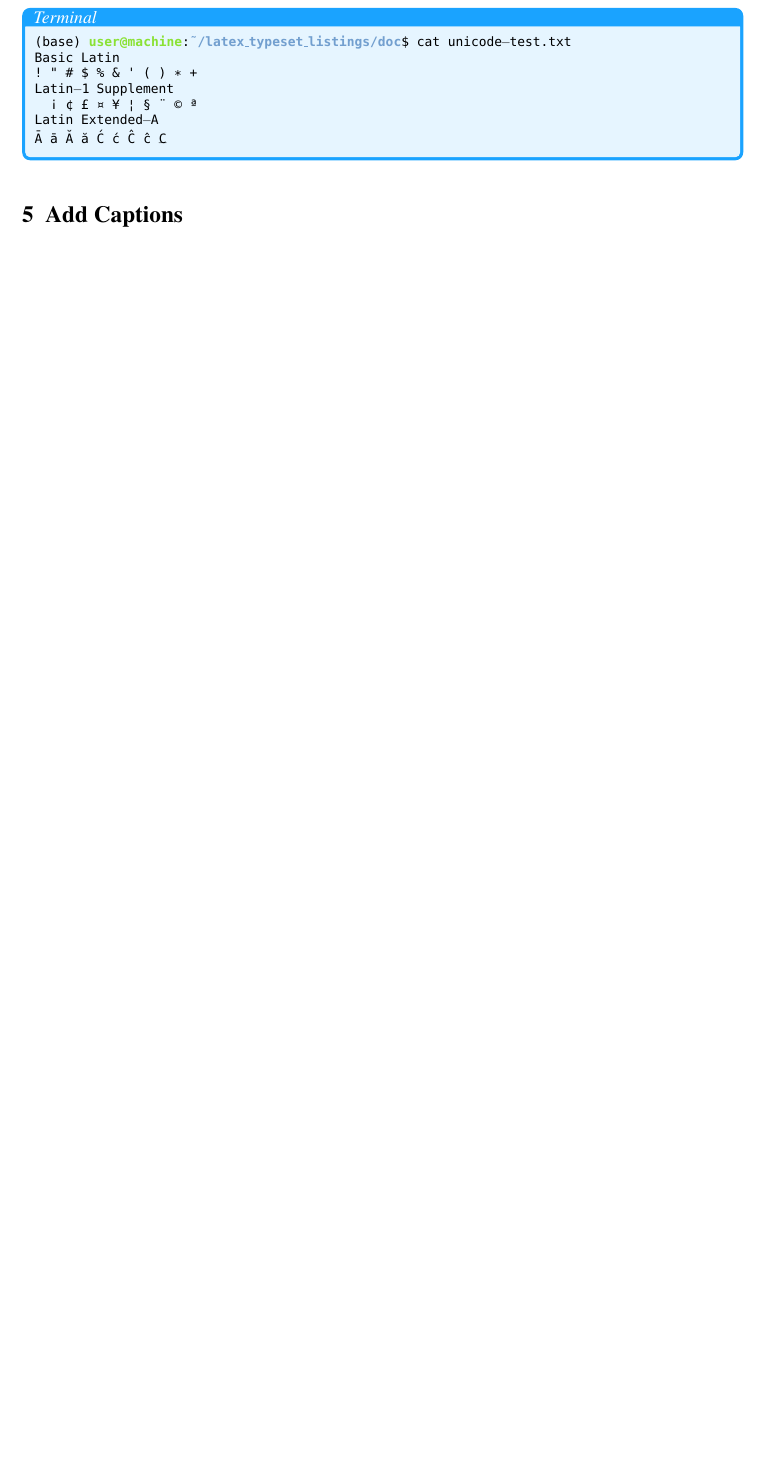
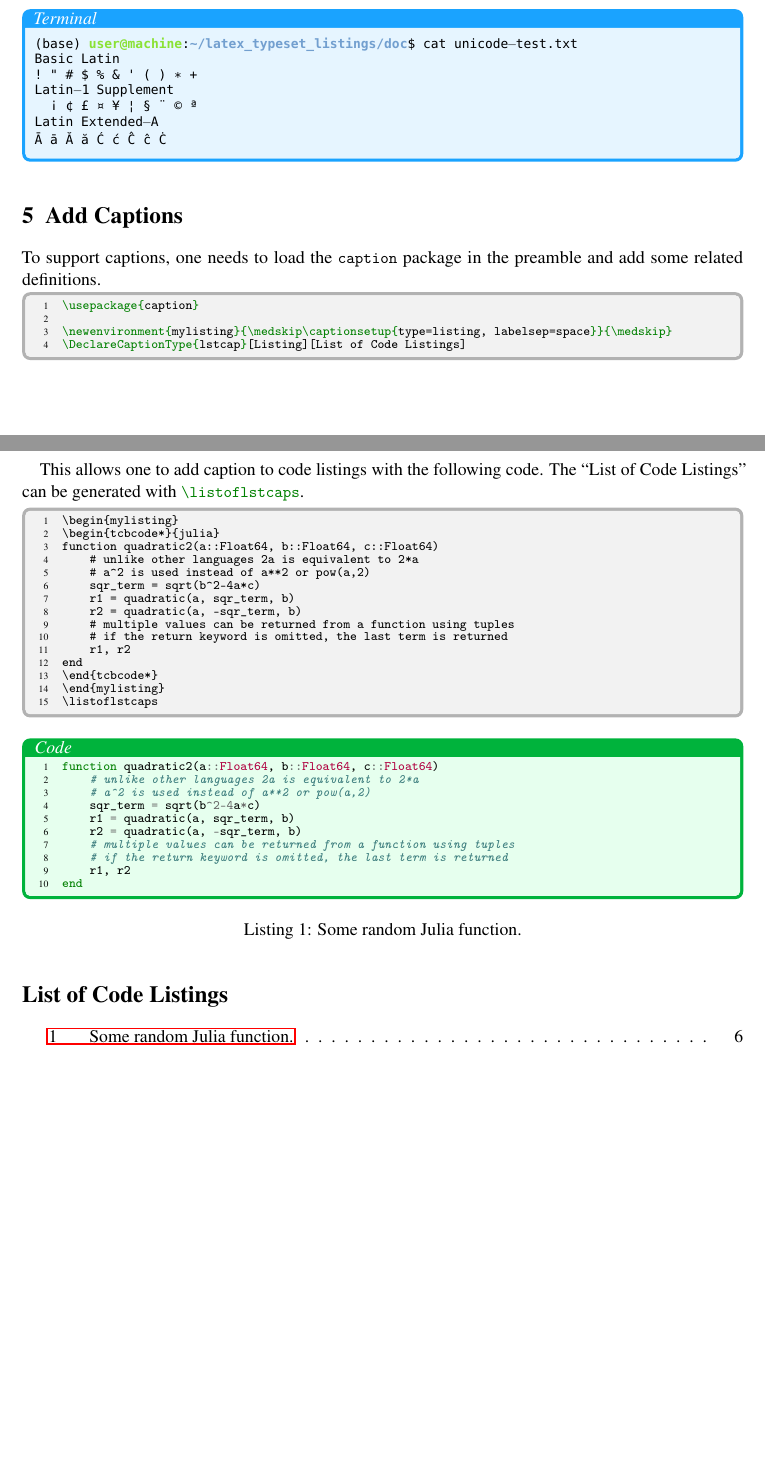
Before and after one commit to xziyue/latex-beautiful-listings-screenshot, a LaTeX document (doc/manual.tex): part of page 6 of 6 before the commit and two parts of pages 6 and 7 of 7 after it, the two joined at a grey line, cut so that both start at the same text, the shorter picture padded with empty space. The pictures show the PDF file doc/manual.pdf that the author committed with the source.

Commit message:
update document

```diff
--- a/doc/manual.tex
+++ b/doc/manual.tex
@@ -23,6 +26,8 @@
     minted language=#1
 }
 
+\newenvironment{mylisting}{\medskip\captionsetup{type=listing, labelsep=colon}}{\medskip}
+\DeclareCaptionType{lstcap}[Listing][List of Code Listings]
 
 \begin{document}
 
@@ -220,5 +226,49 @@ A pdf\LaTeX example is shown as below. However, keep in mind that \texttt{this U
 
 \section{Add Captions}
 
+To support captions, one needs to load the \rawinline|caption| package in the preamble and add some related definitions.
 
+\begin{tcbsrccode}{latex}
+\usepackage{caption}
+
+\newenvironment{mylisting}{\medskip\captionsetup{type=listing, labelsep=space}}{\medskip}
+\DeclareCaptionType{lstcap}[Listing][List of Code Listings]
+\end{tcbsrccode}
+
+This allows one to add caption to code listings with the following code. The ``List of Code Listings'' can be generated with \texinline|\listoflstcaps|.
+
+\begin{tcbsrccode}{text}
+\begin{mylisting}
+\begin{tcbcode*}{julia}
+function quadratic2(a::Float64, b::Float64, c::Float64)
+    # unlike other languages 2a is equivalent to 2*a
+    # a^2 is used instead of a**2 or pow(a,2)
+    sqr_term = sqrt(b^2-4a*c)
+    r1 = quadratic(a, sqr_term, b)
+    r2 = quadratic(a, -sqr_term, b)
+    # multiple values can be returned from a function using tuples
+    # if the return keyword is omitted, the last term is returned
+    r1, r2
+end
+\end{tcbcode*}
+\end{mylisting}
+\listoflstcaps
+\end{tcbsrccode}
+
+\begin{mylisting}
+\begin{tcbcode*}{julia}
+function quadratic2(a::Float64, b::Float64, c::Float64)
+    # unlike other languages 2a is equivalent to 2*a
+    # a^2 is used instead of a**2 or pow(a,2)
+    sqr_term = sqrt(b^2-4a*c)
+    r1 = quadratic(a, sqr_term, b)
+    r2 = quadratic(a, -sqr_term, b)
+    # multiple values can be returned from a function using tuples
+    # if the return keyword is omitted, the last term is returned
+    r1, r2
+end
+\end{tcbcode*}
+\captionof{lstcap}{Some random Julia function.}
+\end{mylisting}
+\listoflstcaps
 \end{document}
```
Also changed, not shown: doc/manual.pdf, doc/manual.tex (4 more changed lines), 1 other file.
